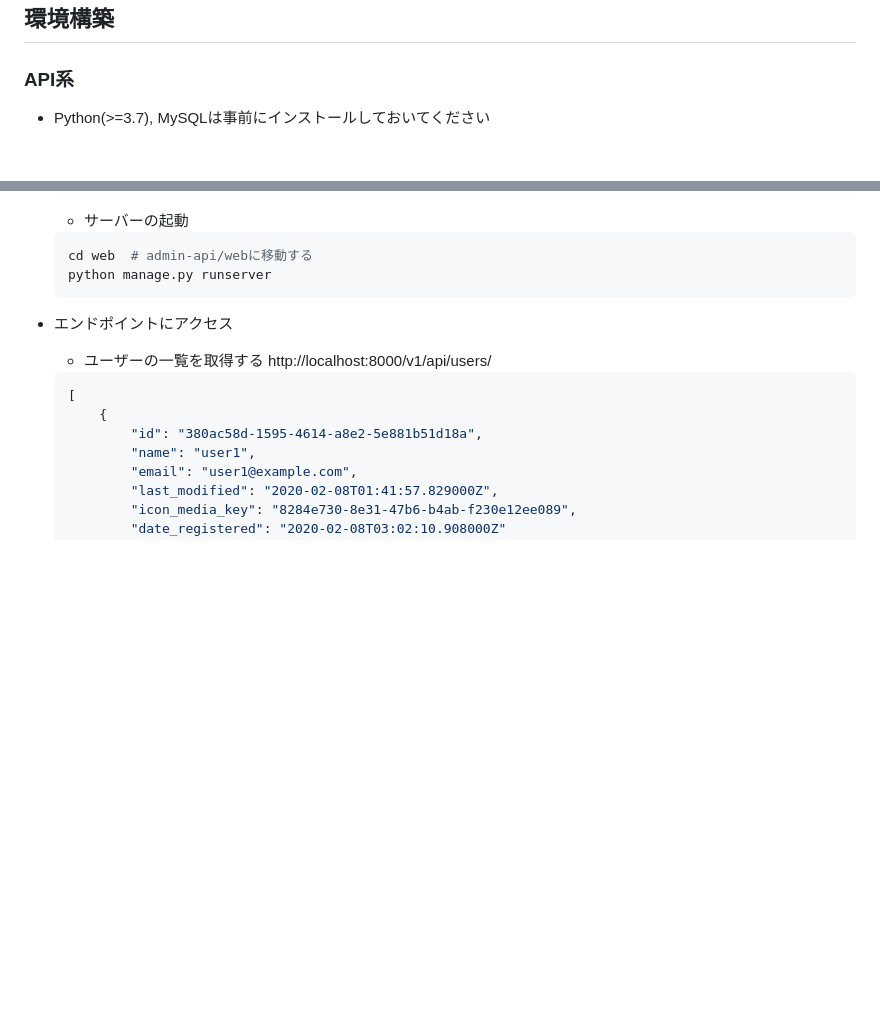
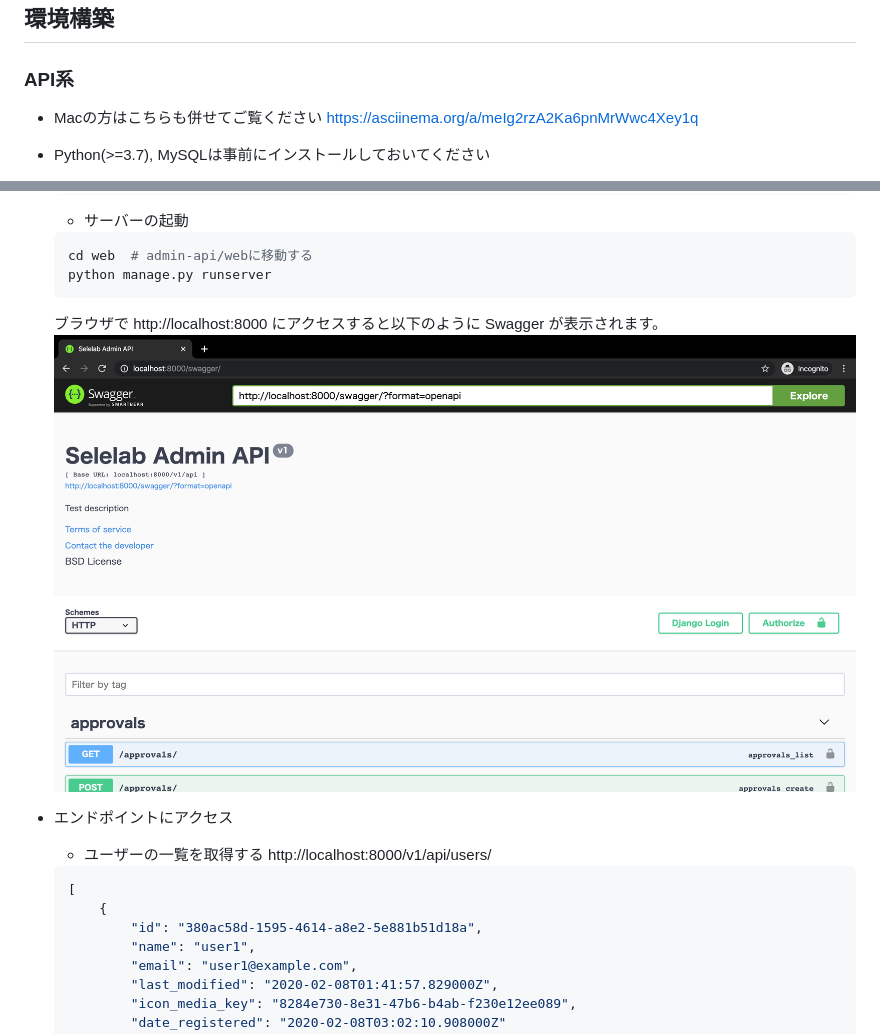
Before and after one commit to selelab/admin, a Markdown page: README.md, 2 parts joined by grey strips. GitHub-like rendering; pictures changed too: doc_images/swagger.png (added); blank space fills up the shorter version.

````diff
--- a/README.md
+++ b/README.md
@@ -2,6 +2,9 @@
 
 ## 環境構築
 ### API系
+
+- Macの方はこちらも併せてご覧ください
+  https://asciinema.org/a/meIg2rzA2Ka6pnMrWwc4Xey1q
 
 - Python(>=3.7), MySQLは事前にインストールしておいてください
     - Windowsの場合
@@ -75,6 +78,8 @@
     cd web  # admin-api/webに移動する
     python manage.py runserver
     ```
+    ブラウザで http://localhost:8000 にアクセスすると以下のように Swagger が表示されます。
+    ![Swaggerの画像](./doc_images/swagger.png)
 
 - エンドポイントにアクセス
     - ユーザーの一覧を取得する
````
Also changed, not shown: other parts of README.md (+2 -0 lines).
